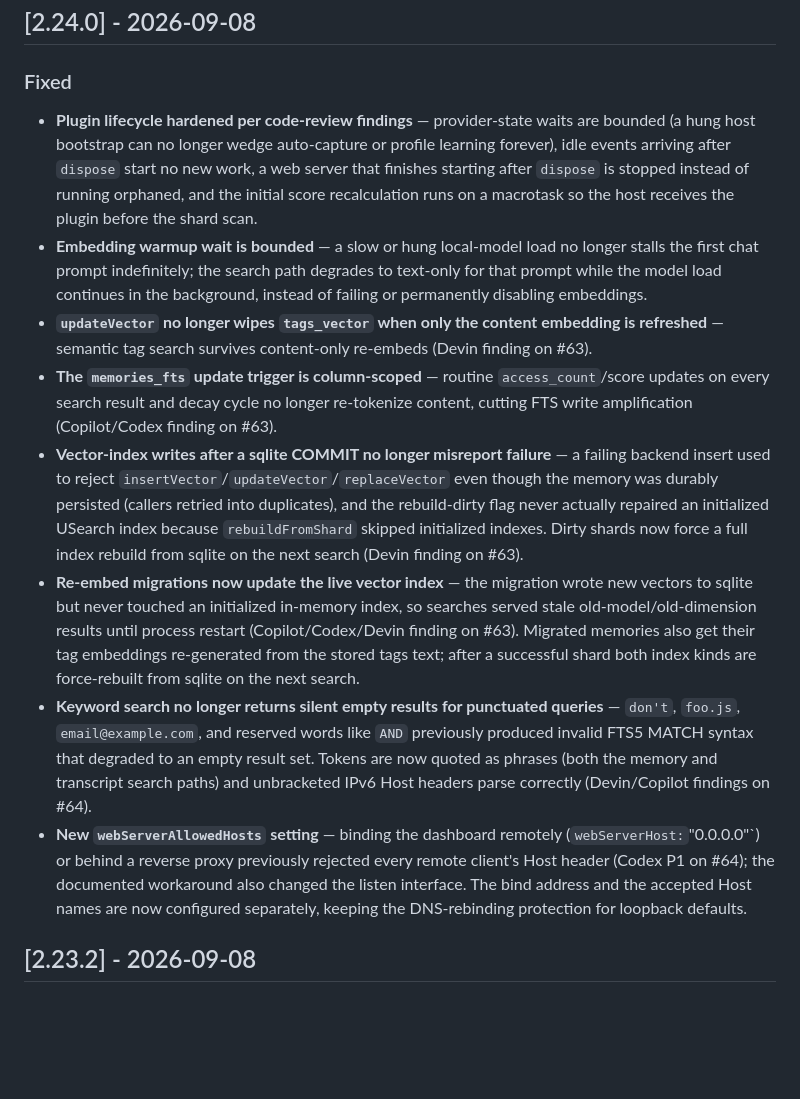
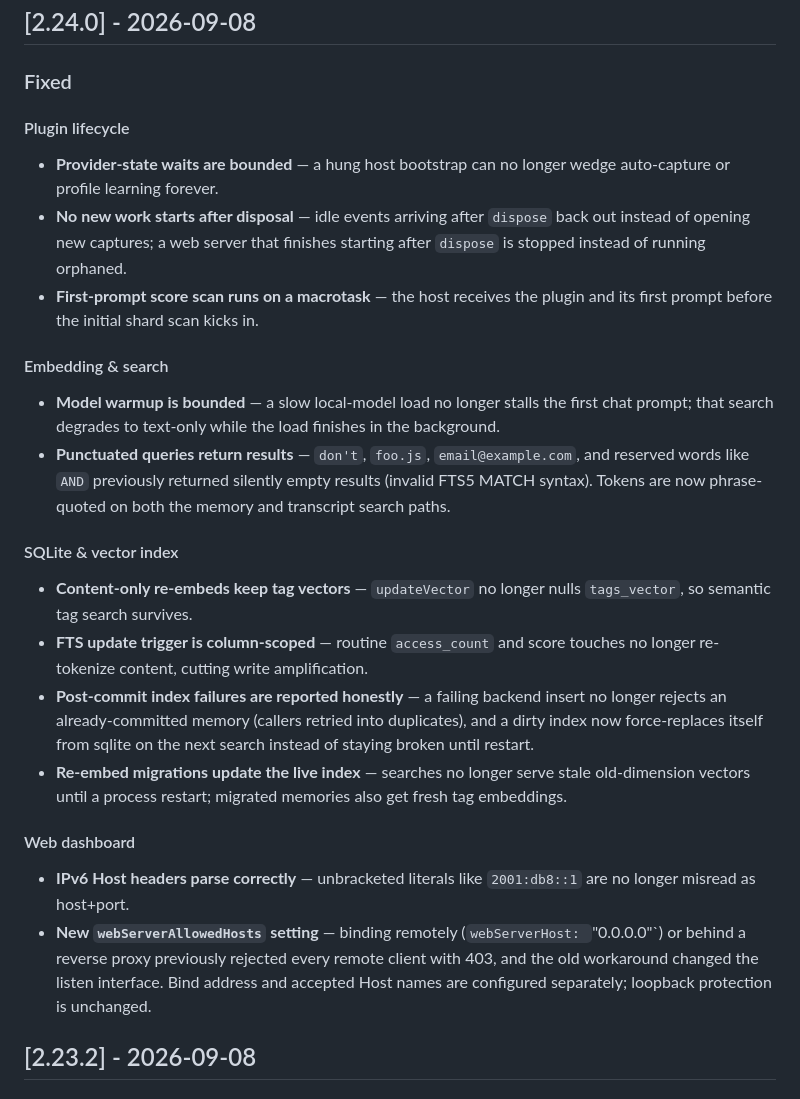
Before and after one commit to ZeR020/opencode-mem0, a Markdown page: docs/CHANGELOG.md, the part around the change. GitHub-like rendering; blank space fills up the shorter version.

Commit message:
docs: group v2.24.0 Fixed entries by subsystem

```diff
--- a/docs/CHANGELOG.md
+++ b/docs/CHANGELOG.md
@@ -15,14 +15,28 @@ and this project adheres to [Semantic Versioning](https://semver.org/spec/v2.0.0
 
 ### Fixed
 
-- **Plugin lifecycle hardened per code-review findings** — provider-state waits are bounded (a hung host bootstrap can no longer wedge auto-capture or profile learning forever), idle events arriving after `dispose` start no new work, a web server that finishes starting after `dispose` is stopped instead of running orphaned, and the initial score recalculation runs on a macrotask so the host receives the plugin before the shard scan.
-- **Embedding warmup wait is bounded** — a slow or hung local-model load no longer stalls the first chat prompt indefinitely; the search path degrades to text-only for that prompt while the model load continues in the background, instead of failing or permanently disabling embeddings.
-- **`updateVector` no longer wipes `tags_vector` when only the content embedding is refreshed** — semantic tag search survives content-only re-embeds (Devin finding on #63).
-- **The `memories_fts` update trigger is column-scoped** — routine `access_count`/score updates on every search result and decay cycle no longer re-tokenize content, cutting FTS write amplification (Copilot/Codex finding on #63).
-- **Vector-index writes after a sqlite COMMIT no longer misreport failure** — a failing backend insert used to reject `insertVector`/`updateVector`/`replaceVector` even though the memory was durably persisted (callers retried into duplicates), and the rebuild-dirty flag never actually repaired an initialized USearch index because `rebuildFromShard` skipped initialized indexes. Dirty shards now force a full index rebuild from sqlite on the next search (Devin finding on #63).
-- **Re-embed migrations now update the live vector index** — the migration wrote new vectors to sqlite but never touched an initialized in-memory index, so searches served stale old-model/old-dimension results until process restart (Copilot/Codex/Devin finding on #63). Migrated memories also get their tag embeddings re-generated from the stored tags text; after a successful shard both index kinds are force-rebuilt from sqlite on the next search.
-- **Keyword search no longer returns silent empty results for punctuated queries** — `don't`, `foo.js`, `email@example.com`, and reserved words like `AND` previously produced invalid FTS5 MATCH syntax that degraded to an empty result set. Tokens are now quoted as phrases (both the memory and transcript search paths) and unbracketed IPv6 Host headers parse correctly (Devin/Copilot findings on #64).
-- **New `webServerAllowedHosts` setting** — binding the dashboard remotely (`webServerHost:`"0.0.0.0"`) or behind a reverse proxy previously rejected every remote client's Host header (Codex P1 on #64); the documented workaround also changed the listen interface. The bind address and the accepted Host names are now configured separately, keeping the DNS-rebinding protection for loopback defaults.
+#### Plugin lifecycle
+
+- **Provider-state waits are bounded** — a hung host bootstrap can no longer wedge auto-capture or profile learning forever.
+- **No new work starts after disposal** — idle events arriving after `dispose` back out instead of opening new captures; a web server that finishes starting after `dispose` is stopped instead of running orphaned.
+- **First-prompt score scan runs on a macrotask** — the host receives the plugin and its first prompt before the initial shard scan kicks in.
+
+#### Embedding & search
+
+- **Model warmup is bounded** — a slow local-model load no longer stalls the first chat prompt; that search degrades to text-only while the load finishes in the background.
+- **Punctuated queries return results** — `don't`, `foo.js`, `email@example.com`, and reserved words like `AND` previously returned silently empty results (invalid FTS5 MATCH syntax). Tokens are now phrase-quoted on both the memory and transcript search paths.
+
+#### SQLite & vector index
+
+- **Content-only re-embeds keep tag vectors** — `updateVector` no longer nulls `tags_vector`, so semantic tag search survives.
+- **FTS update trigger is column-scoped** — routine `access_count` and score touches no longer re-tokenize content, cutting write amplification.
+- **Post-commit index failures are reported honestly** — a failing backend insert no longer rejects an already-committed memory (callers retried into duplicates), and a dirty index now force-replaces itself from sqlite on the next search instead of staying broken until restart.
+- **Re-embed migrations update the live index** — searches no longer serve stale old-dimension vectors until a process restart; migrated memories also get fresh tag embeddings.
+
+#### Web dashboard
+
+- **IPv6 Host headers parse correctly** — unbracketed literals like `2001:db8::1` are no longer misread as host+port.
+- **New `webServerAllowedHosts` setting** — binding remotely (`webServerHost: `"0.0.0.0"`) or behind a reverse proxy previously rejected every remote client with 403, and the old workaround changed the listen interface. Bind address and accepted Host names are configured separately; loopback protection is unchanged.
 
 ## [2.23.2] - 2026-09-08
 
```
